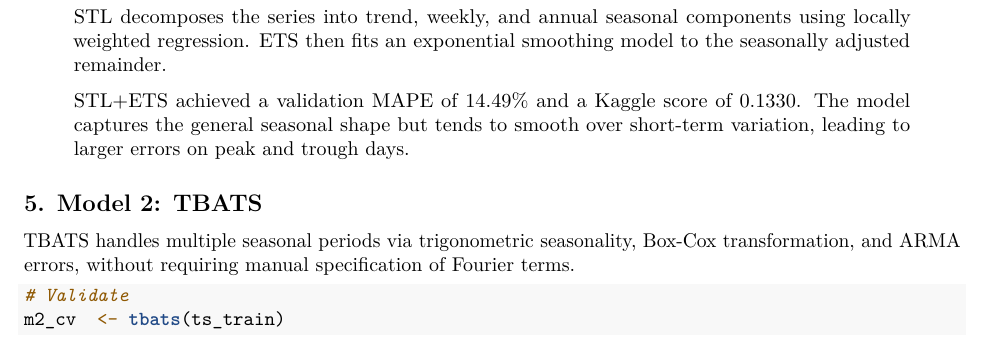
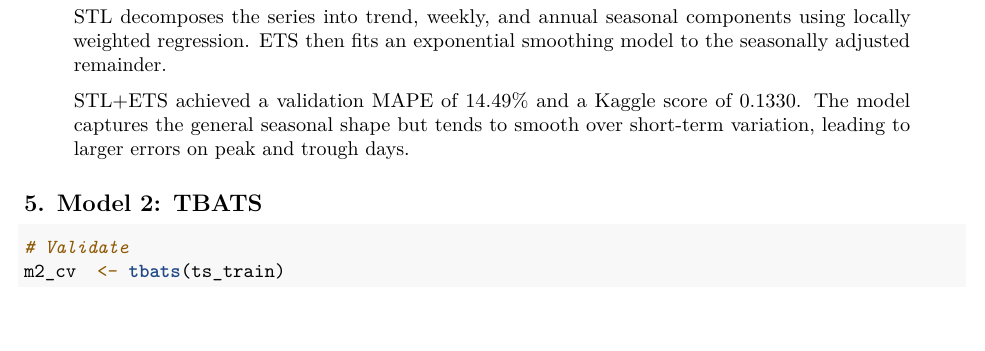
Before and after one commit to Campiomeee/TSA---Spring-2026---Load-Forecasting-Competition, an R Markdown document (LoadForecasting_Skyler.Rmd): part of page 4 of 9, cut so that both start at the same text, the shorter picture padded with empty space. Rendered offline with R 4.5, knitr and Pandoc, then LaTeX, with nearby package versions; some code elsewhere in the file could not run offline.

Commit message:
updated forecasting models

````diff
--- a/LoadForecasting_Skyler.Rmd
+++ b/LoadForecasting_Skyler.Rmd
@@ -154,9 +154,6 @@ save_csv(fc1_full, "submission_M1_STLF.csv")
 > STL+ETS achieved a validation MAPE of 14.49% and a Kaggle score of 0.1330. The model captures the general seasonal shape but tends to smooth over short-term variation, leading to larger errors on peak and trough days.
 
 ## 5. Model 2: TBATS
-
-TBATS handles multiple seasonal periods via trigonometric seasonality, Box-Cox
-transformation, and ARMA errors, without requiring manual specification of Fourier terms.
 
 ```{r m2}
 # Validate
````
